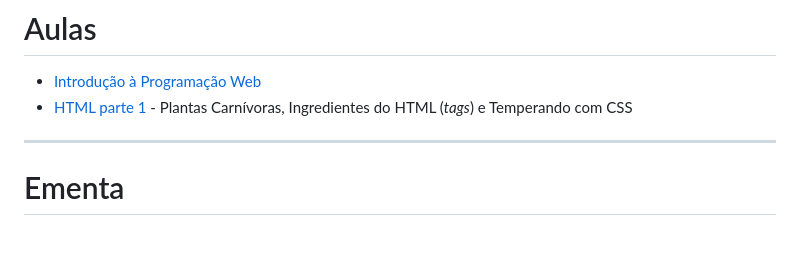
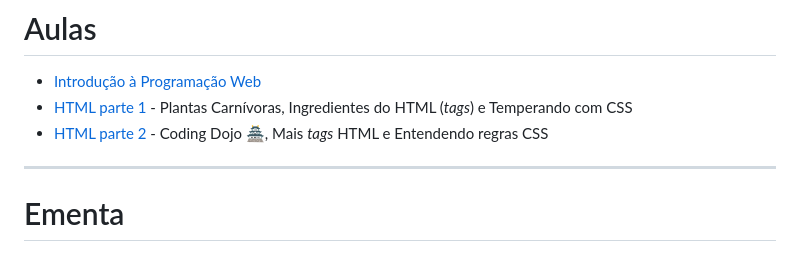
Before and after one commit to fegemo/cefet-front-end, a Markdown page: README.md, the part around the change. GitHub-like rendering.

Commit message:
Improves class html2

```diff
--- a/README.md
+++ b/README.md
@@ -27,10 +27,12 @@
 # Aulas
 
 - [Introdução à Programação Web](classes/intro/)
-- [HTML parte 1](classes/html1/) - Plantas Carnívoras, Ingredientes do HTML (_tags_) e Temperando com CSS
+- [HTML parte 1](classes/html1/) - Plantas Carnívoras, Ingredientes do HTML
+  (_tags_) e Temperando com CSS
+- [HTML parte 2](classes/html2/) - Coding Dojo :japanese_castle:, Mais _tags_
+  HTML e Entendendo regras CSS
 
 <!--
-- [HTML 2 - Imagens e Plantas Carnívoras (Prática)](classes/html2/) (03/03/2016)
 - [HTML 3 - Multimídia](classes/html3/) (08/03/2016)
 - [CSS 1 - Seletores e Ninjas (Prática)](classes/css1/) (10/03/2016)
 - [CSS 2 - Especificidade](classes/css2/) (15/03/2016)
```
Also changed, not shown: classes/html2/README.web.md (added, +308 -0 lines), images/flow1.png, images/flow2.png, images/flow3.png, 4 other files.
